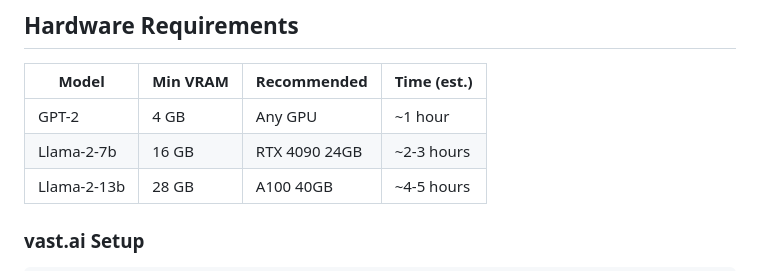
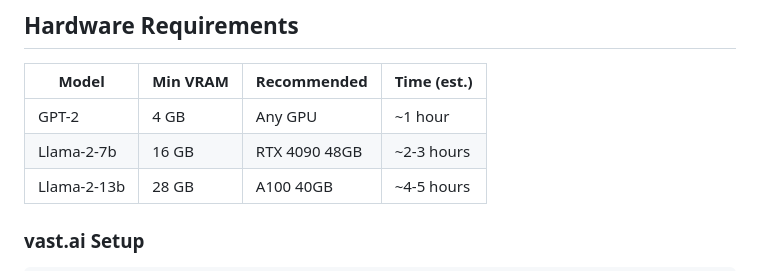
Before and after one commit to zhangze1007/Standpoint-Holonomy, a Markdown page: README.md, the part around the change. Rendered like a GitHub page.

Commit message:
docs: fix RTX 4090 VRAM to 48GB in hardware requirements
Co-Authored-By: Claude Opus 4.7 <noreply@anthropic.com>

```diff
--- a/README.md
+++ b/README.md
@@ -210,7 +210,7 @@ Low-Curvature-Endogenous-Standpoint-Attractor/
 | Model | Min VRAM | Recommended | Time (est.) |
 |-------|----------|-------------|-------------|
 | GPT-2 | 4 GB | Any GPU | ~1 hour |
-| Llama-2-7b | 16 GB | RTX 4090 24GB | ~2-3 hours |
+| Llama-2-7b | 16 GB | RTX 4090 48GB | ~2-3 hours |
 | Llama-2-13b | 28 GB | A100 40GB | ~4-5 hours |
 
 ### vast.ai Setup
```
